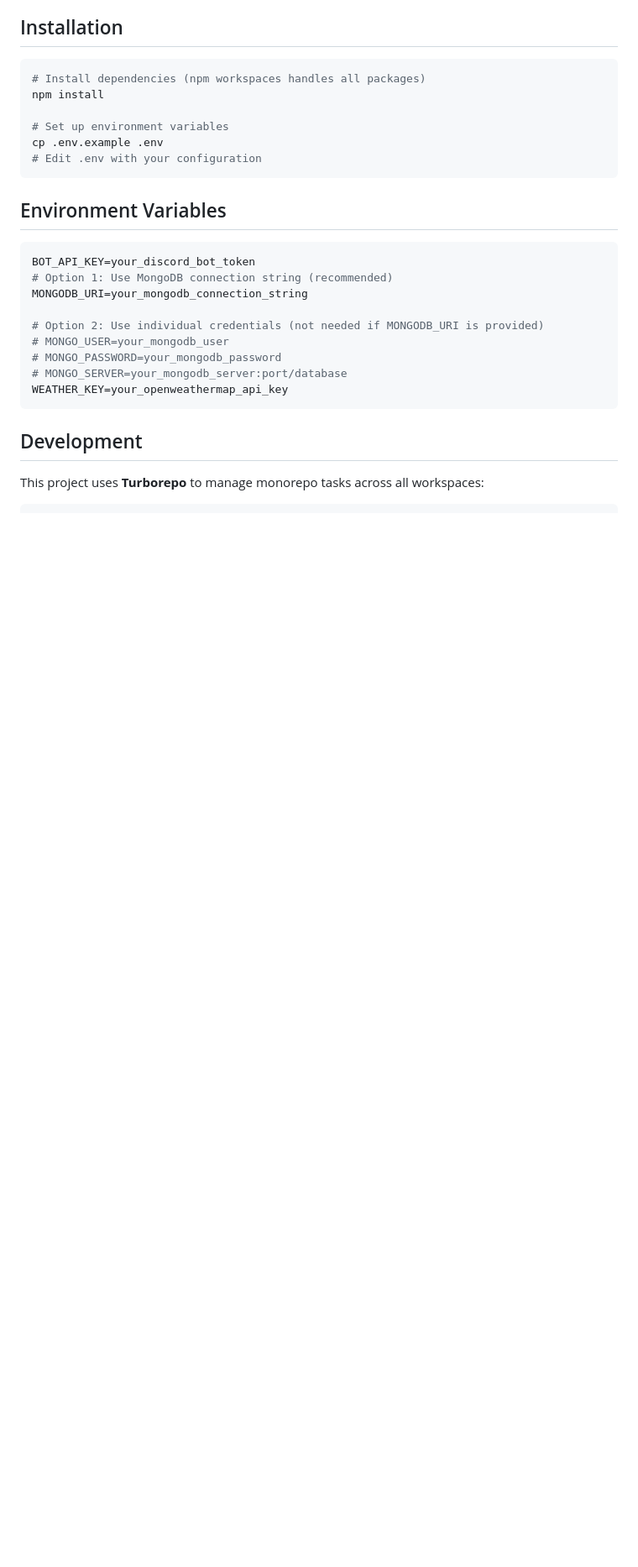
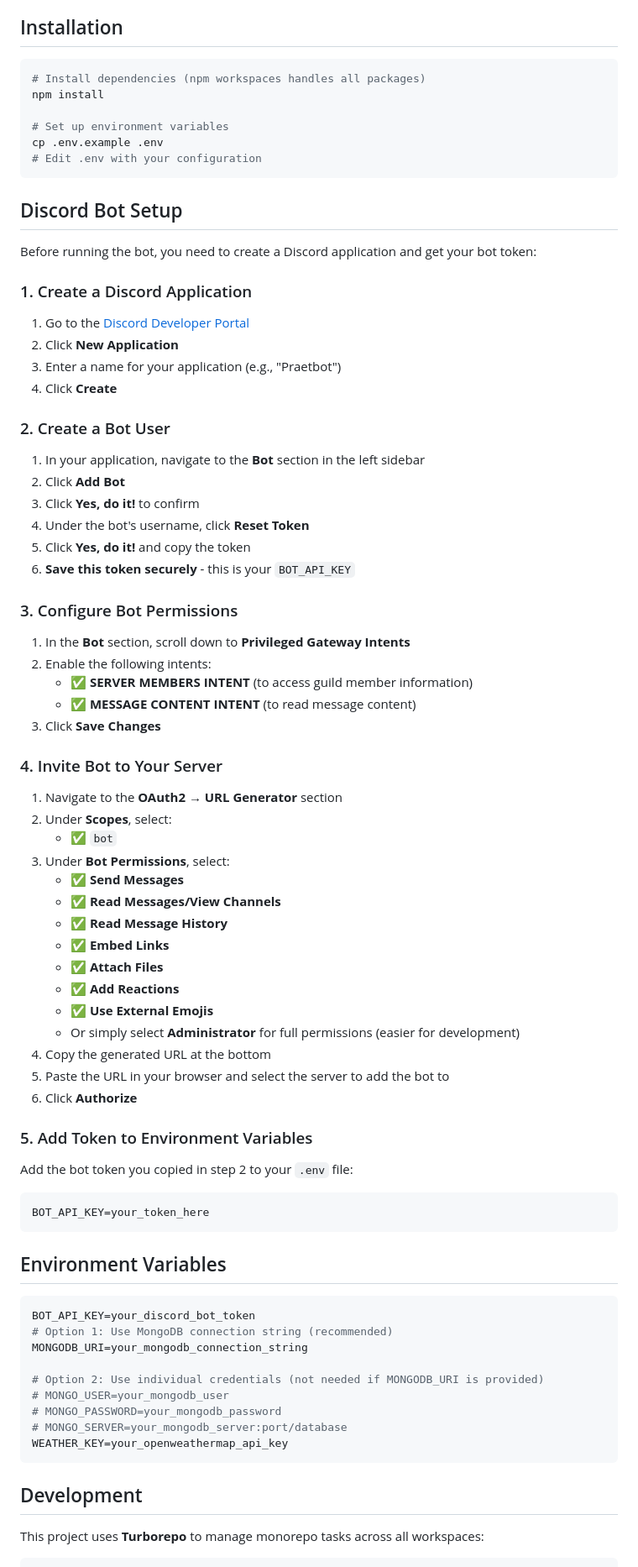
Before and after one commit to maniator/praetbot, a Markdown page: README.md, the part around the change. Shown: that part at 84% size. Drawn GitHub-style; blank space fills up the shorter version.

````diff
--- a/README.md
+++ b/README.md
@@ -33,6 +33,60 @@ npm install
 # Set up environment variables
 cp .env.example .env
 # Edit .env with your configuration
+```
+
+## Discord Bot Setup
+
+Before running the bot, you need to create a Discord application and get your bot token:
+
+### 1. Create a Discord Application
+
+1. Go to the [Discord Developer Portal](https://discord.com/developers/applications)
+2. Click **New Application**
+3. Enter a name for your application (e.g., "Praetbot")
+4. Click **Create**
+
+### 2. Create a Bot User
+
+1. In your application, navigate to the **Bot** section in the left sidebar
+2. Click **Add Bot**
+3. Click **Yes, do it!** to confirm
+4. Under the bot's username, click **Reset Token**
+5. Click **Yes, do it!** and copy the token
+6. **Save this token securely** - this is your `BOT_API_KEY`
+
+### 3. Configure Bot Permissions
+
+1. In the **Bot** section, scroll down to **Privileged Gateway Intents**
+2. Enable the following intents:
+   - ✅ **SERVER MEMBERS INTENT** (to access guild member information)
+   - ✅ **MESSAGE CONTENT INTENT** (to read message content)
+3. Click **Save Changes**
+
+### 4. Invite Bot to Your Server
+
+1. Navigate to the **OAuth2** → **URL Generator** section
+2. Under **Scopes**, select:
+   - ✅ `bot`
+3. Under **Bot Permissions**, select:
+   - ✅ **Send Messages**
+   - ✅ **Read Messages/View Channels**
+   - ✅ **Read Message History**
+   - ✅ **Embed Links**
+   - ✅ **Attach Files**
+   - ✅ **Add Reactions**
+   - ✅ **Use External Emojis**
+   - Or simply select **Administrator** for full permissions (easier for development)
+4. Copy the generated URL at the bottom
+5. Paste the URL in your browser and select the server to add the bot to
+6. Click **Authorize**
+
+### 5. Add Token to Environment Variables
+
+Add the bot token you copied in step 2 to your `.env` file:
+
+```env
+BOT_API_KEY=your_token_here
 ```
 
 ## Environment Variables
````
Also changed, not shown: apps/bot/README.md (+40 -1 lines).
